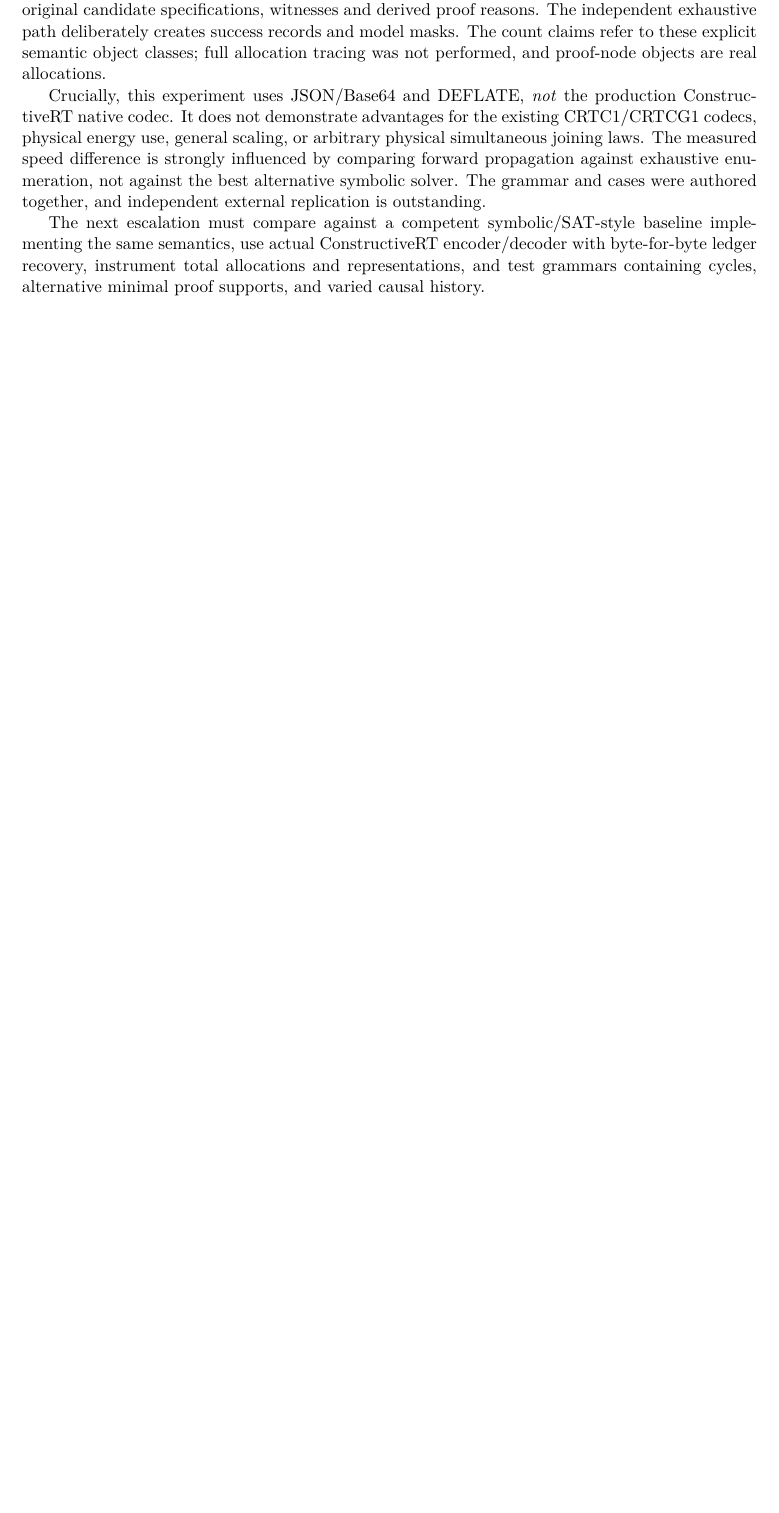
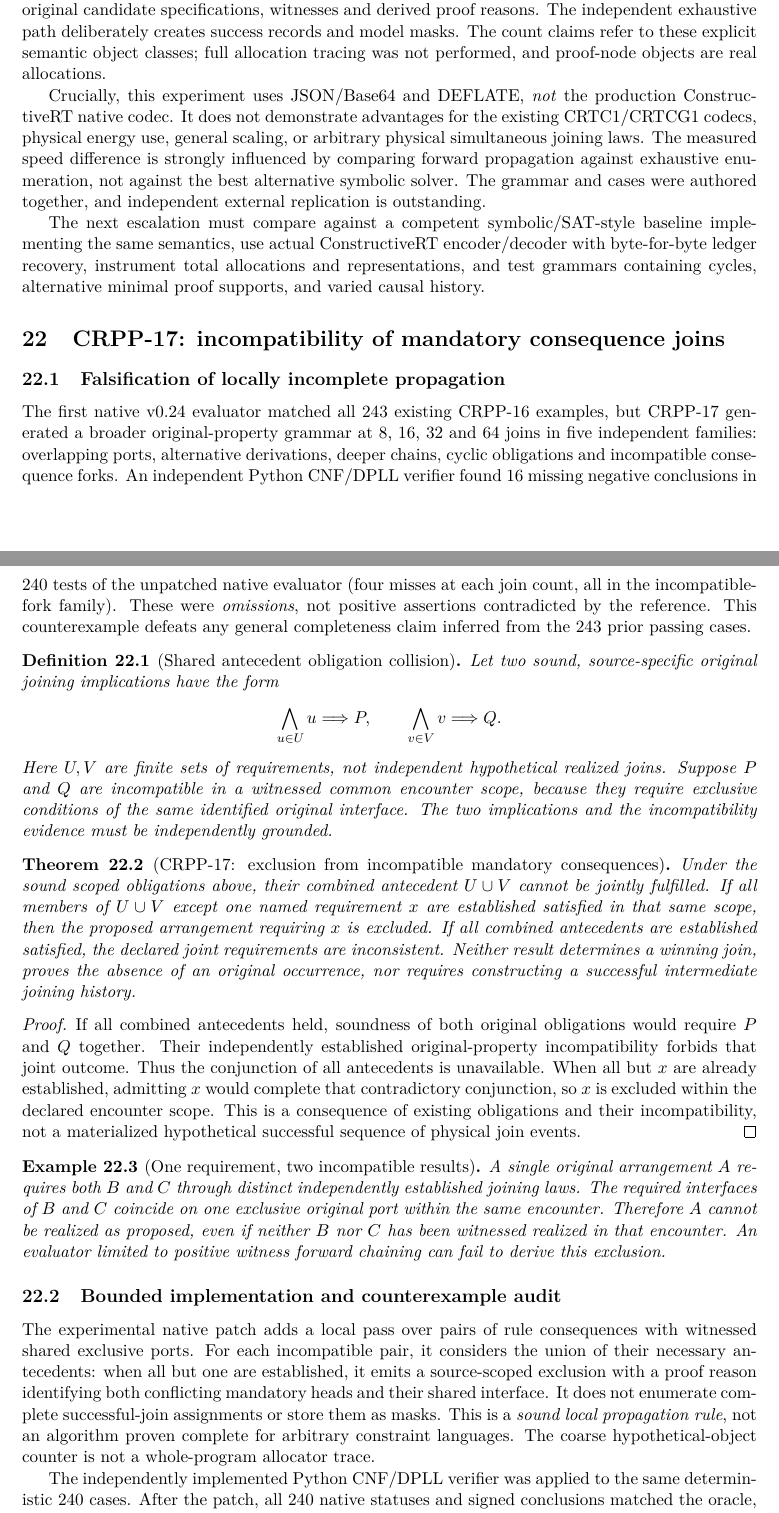
Before and after one commit to Joe-You-Know/good_economy_agent_v0, a LaTeX paper (docs/constructivert/v0.4/CRPP_Residual_Propagation.tex): part of page 32 of 32 before the commit and two parts of pages 32 and 33 of 34 after it, the two joined at a grey line, cut so that both start at the same text, the shorter picture padded with empty space. Compiled offline with pdfLaTeX.

Commit message:
docs: CRPP-17 falsification, mandatory-consequence incompatibility theorem and scaling audit

```diff
--- a/docs/constructivert/v0.4/CRPP_Residual_Propagation.tex
+++ b/docs/constructivert/v0.4/CRPP_Residual_Propagation.tex
@@ -24,7 +24,7 @@
 \title{ConstructiveRT v0.4: Original-Property Residual Preservation, Propagation, and Joining\\
 \large Conditional Formalization and Open Proof Obligations}
 \author{Joseph Fredrickson\\Working mathematical research notes}
-\date{November 12, 2026\\Revision 0.15}
+\date{November 12, 2026\\Revision 0.16}
 
 \begin{document}
 \maketitle
@@ -2516,3 +2516,92 @@ instrument total allocations and representations,
 and test grammars containing cycles, alternative
 minimal proof supports, and varied causal history.
 
+
+\section{CRPP-17: incompatibility of mandatory consequence joins}
+\label{sec:crpp17}
+
+\subsection{Falsification of locally incomplete propagation}
+The first native v0.24 evaluator matched all 243 existing CRPP-16
+examples, but CRPP-17 generated a broader original-property grammar
+at 8, 16, 32 and 64 joins in five independent families:
+overlapping ports, alternative derivations, deeper chains,
+cyclic obligations and incompatible consequence forks.
+An independent Python CNF/DPLL verifier found 16 missing
+negative conclusions in 240 tests of the unpatched native
+evaluator (four misses at each join count, all in the
+incompatible-fork family). These were \emph{omissions},
+not positive assertions contradicted by the reference.
+This counterexample defeats any general completeness
+claim inferred from the 243 prior passing cases.
+
+\begin{definition}[Shared antecedent obligation collision]
+Let two sound, source-specific original joining implications
+have the form
+\[
+ \bigwedge_{u\in U}u \Longrightarrow P,
+ \qquad
+ \bigwedge_{v\in V}v \Longrightarrow Q.
+\]
+Here $U,V$ are finite sets of requirements, not independent
+hypothetical realized joins. Suppose $P$ and $Q$ are
+incompatible in a witnessed common encounter scope,
+because they require exclusive conditions of the same
+identified original interface. The two implications and
+the incompatibility evidence must be independently grounded.
+\end{definition}
+
+\begin{theorem}[CRPP-17: exclusion from incompatible mandatory consequences]
+Under the sound scoped obligations above, their combined
+antecedent $U\cup V$ cannot be jointly fulfilled.
+If all members of $U\cup V$ except one named requirement
+$x$ are established satisfied in that same scope,
+then the proposed arrangement requiring $x$ is excluded.
+If all combined antecedents are established satisfied,
+the declared joint requirements are inconsistent.
+Neither result determines a winning join, proves the
+absence of an original occurrence, nor requires
+constructing a successful intermediate joining history.
+\end{theorem}
+\begin{proof}
+If all combined antecedents held, soundness of both
+original obligations would require $P$ and $Q$ together.
+Their independently established original-property
+incompatibility forbids that joint outcome. Thus
+the conjunction of all antecedents is unavailable.
+When all but $x$ are already established, admitting
+$x$ would complete that contradictory conjunction,
+so $x$ is excluded within the declared encounter scope.
+This is a consequence of existing obligations and
+their incompatibility, not a materialized hypothetical
+successful sequence of physical join events.
+\end{proof}
+
+\begin{example}[One requirement, two incompatible results]
+A single original arrangement $A$ requires both $B$ and $C$
+through distinct independently established joining laws.
+The required interfaces of $B$ and $C$ coincide on one
+exclusive original port within the same encounter.
+Therefore $A$ cannot be realized as proposed, even if
+neither $B$ nor $C$ has been witnessed realized in that
+encounter. An evaluator limited to positive witness
+forward chaining can fail to derive this exclusion.
+\end{example}
+
+\subsection{Bounded implementation and counterexample audit}
+The experimental native patch adds a local pass over pairs
+of rule consequences with witnessed shared exclusive
+ports. For each incompatible pair, it considers the union
+of their necessary antecedents: when all but one are
+established, it emits a source-scoped exclusion with a
+proof reason identifying both conflicting mandatory heads
+and their shared interface. It does not enumerate complete
+successful-join assignments or store them as masks.
+This is a \emph{sound local propagation rule}, not an
+algorithm proven complete for arbitrary constraint
+languages. The coarse hypothetical-object counter is
+not a whole-program allocator trace.
+
+The independently implemented Python CNF/DPLL verifier
+was applied to the same deterministic 240 cases.
+After the patch, all 240 native statuses and signed
+conclusions matched the oracle, and each emitted original
```
Also changed, not shown: docs/constructivert/v0.4/CRPP_Residual_Propagation.tex (28 more changed lines).
